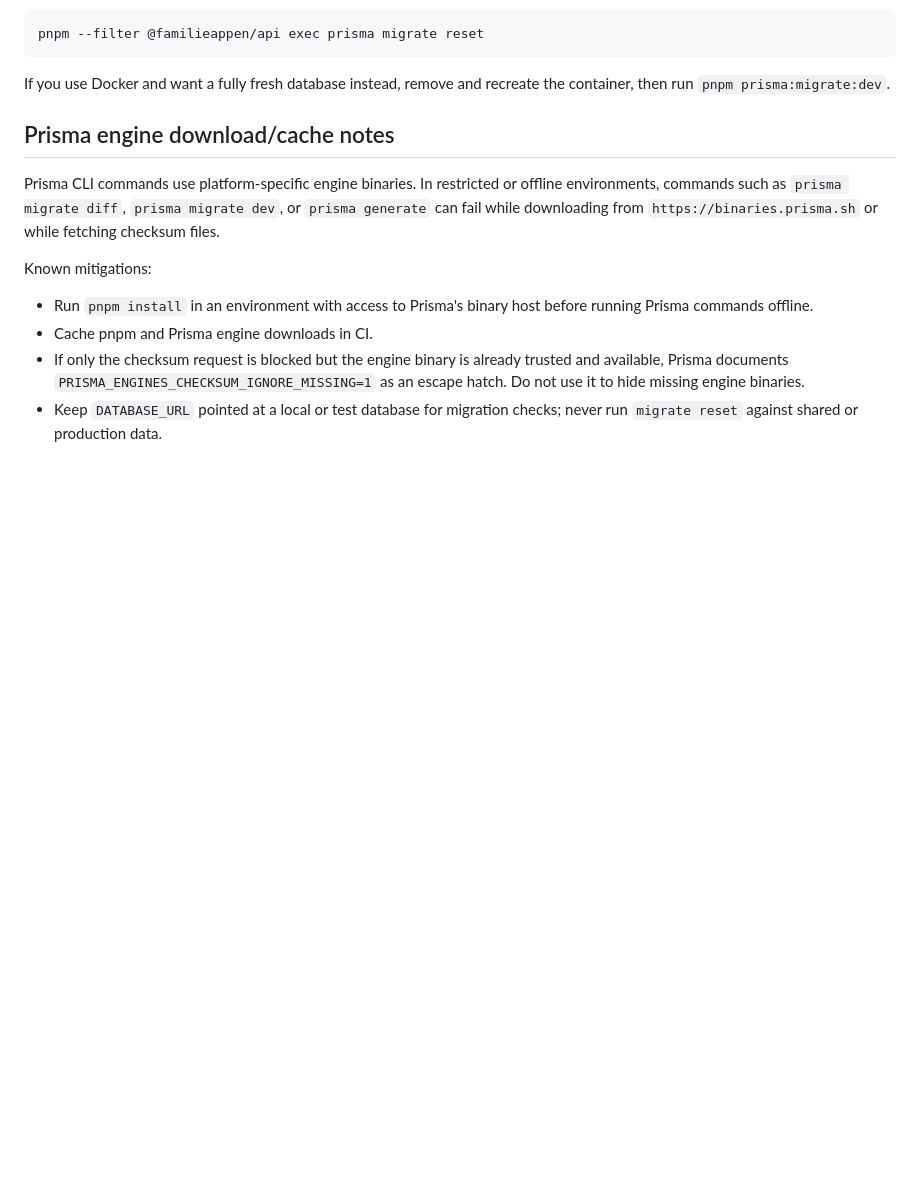
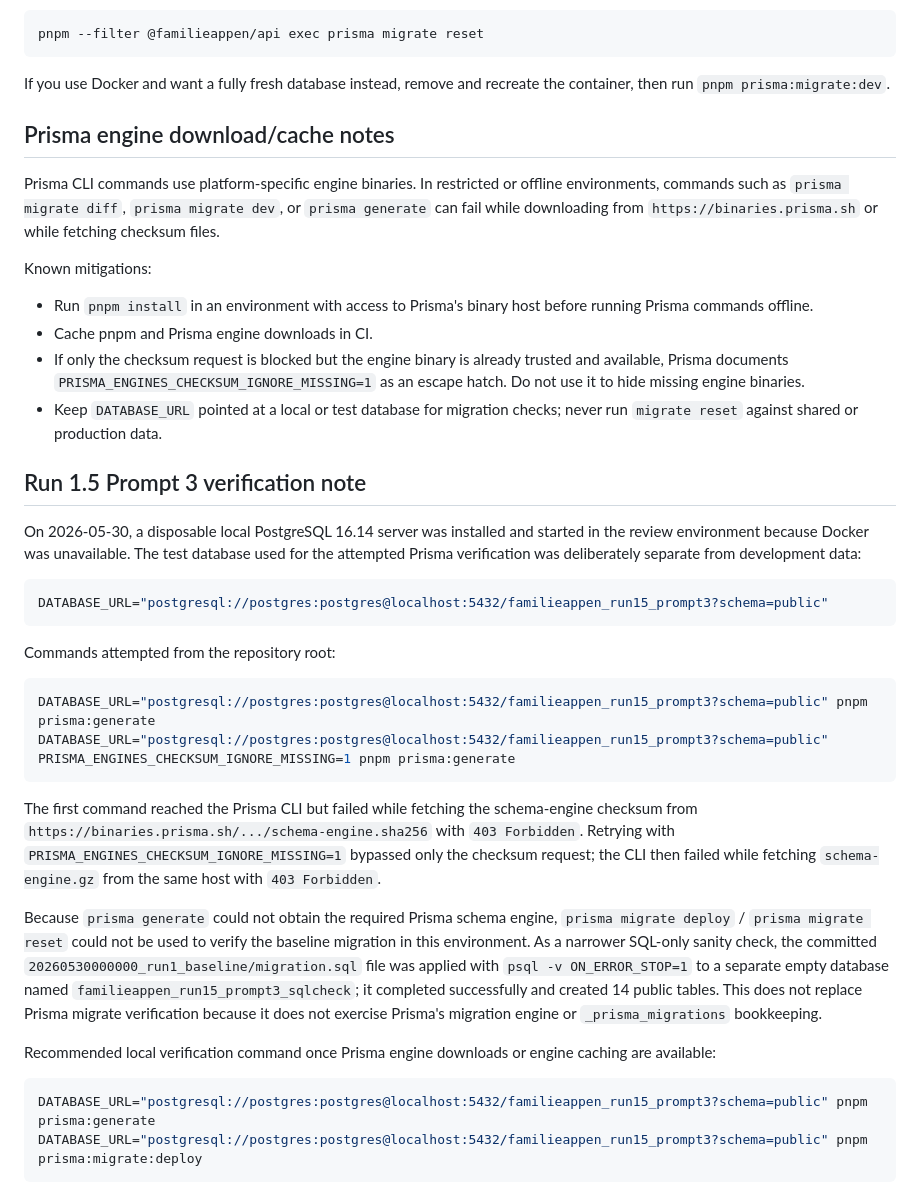
Before and after one commit to kyrre-martila/Familieappen, a Markdown page: docs/development/database.md, the part around the change. Drawn GitHub-style; blank space fills up the shorter version.

Commit message:
docs: record run 1.5 prompt 3 prisma blocker

````diff
--- a/docs/development/database.md
+++ b/docs/development/database.md
@@ -109,3 +109,29 @@ Known mitigations:
 - Cache pnpm and Prisma engine downloads in CI.
 - If only the checksum request is blocked but the engine binary is already trusted and available, Prisma documents `PRISMA_ENGINES_CHECKSUM_IGNORE_MISSING=1` as an escape hatch. Do not use it to hide missing engine binaries.
 - Keep `DATABASE_URL` pointed at a local or test database for migration checks; never run `migrate reset` against shared or production data.
+
+## Run 1.5 Prompt 3 verification note
+
+On 2026-05-30, a disposable local PostgreSQL 16.14 server was installed and started in the review environment because Docker was unavailable. The test database used for the attempted Prisma verification was deliberately separate from development data:
+
+```env
+DATABASE_URL="postgresql://postgres:postgres@localhost:5432/familieappen_run15_prompt3?schema=public"
+```
+
+Commands attempted from the repository root:
+
+```sh
+DATABASE_URL="postgresql://postgres:postgres@localhost:5432/familieappen_run15_prompt3?schema=public" pnpm prisma:generate
+DATABASE_URL="postgresql://postgres:postgres@localhost:5432/familieappen_run15_prompt3?schema=public" PRISMA_ENGINES_CHECKSUM_IGNORE_MISSING=1 pnpm prisma:generate
+```
+
+The first command reached the Prisma CLI but failed while fetching the schema-engine checksum from `https://binaries.prisma.sh/.../schema-engine.sha256` with `403 Forbidden`. Retrying with `PRISMA_ENGINES_CHECKSUM_IGNORE_MISSING=1` bypassed only the checksum request; the CLI then failed while fetching `schema-engine.gz` from the same host with `403 Forbidden`.
+
+Because `prisma generate` could not obtain the required Prisma schema engine, `prisma migrate deploy` / `prisma migrate reset` could not be used to verify the baseline migration in this environment. As a narrower SQL-only sanity check, the committed `20260530000000_run1_baseline/migration.sql` file was applied with `psql -v ON_ERROR_STOP=1` to a separate empty database named `familieappen_run15_prompt3_sqlcheck`; it completed successfully and created 14 public tables. This does not replace Prisma migrate verification because it does not exercise Prisma's migration engine or `_prisma_migrations` bookkeeping.
+
+Recommended local verification command once Prisma engine downloads or engine caching are available:
+
+```sh
+DATABASE_URL="postgresql://postgres:postgres@localhost:5432/familieappen_run15_prompt3?schema=public" pnpm prisma:generate
+DATABASE_URL="postgresql://postgres:postgres@localhost:5432/familieappen_run15_prompt3?schema=public" pnpm prisma:migrate:deploy
+```
````
Also changed, not shown: docs/reviews/review-run1.md (+49 -0 lines).
